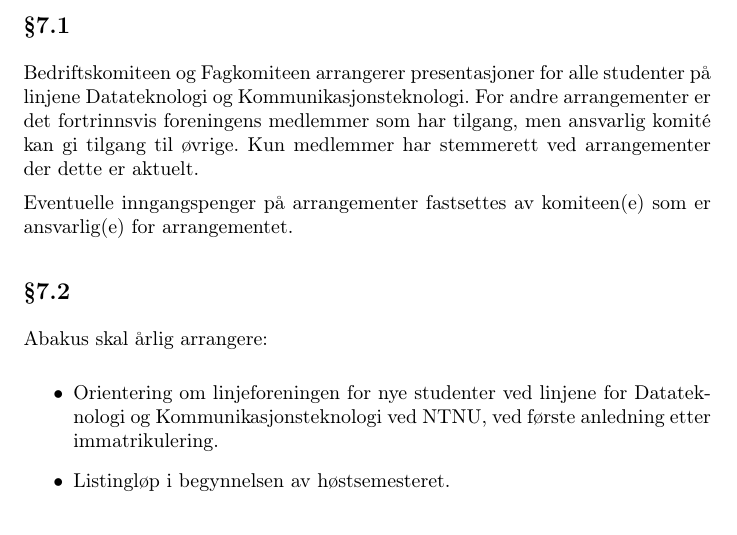
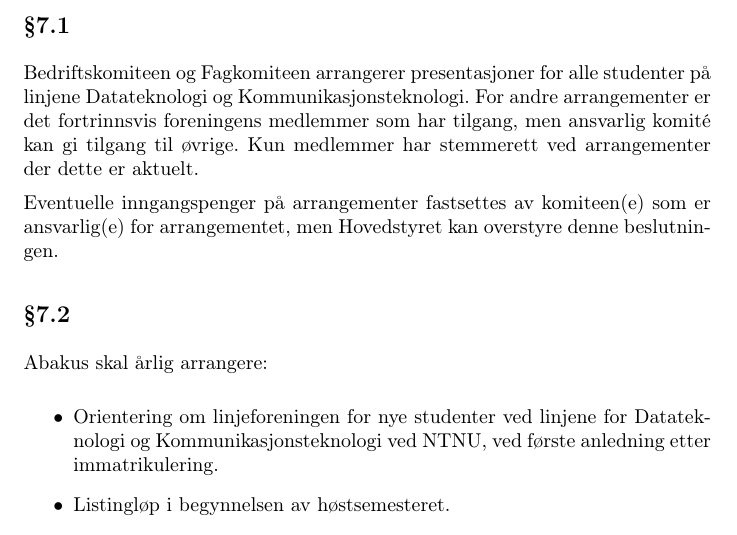
Before and after one commit to abakus-ntnu/statutter, a LaTeX document (abakus-statutter.tex, which reads abakus-statutter/07-arrangementer.tex): part of page 7 of 15, cut so that both start at the same text. Compiled offline with pdfLaTeX.

Commit message:
Endringen vil la Hovedstyret overstyre inngangspenger på arrangementer

```diff
--- a/abakus-statutter/07-arrangementer.tex
+++ b/abakus-statutter/07-arrangementer.tex
@@ -8,7 +8,7 @@
 dette er aktuelt.
 
 Eventuelle inngangspenger på arrangementer fastsettes av komiteen(e) som er
-ansvarlig(e) for arrangementet.
+ansvarlig(e) for arrangementet, men Hovedstyret kan overstyre denne beslutningen.
 
 \subsection{}
 Abakus skal årlig arrangere:
```
